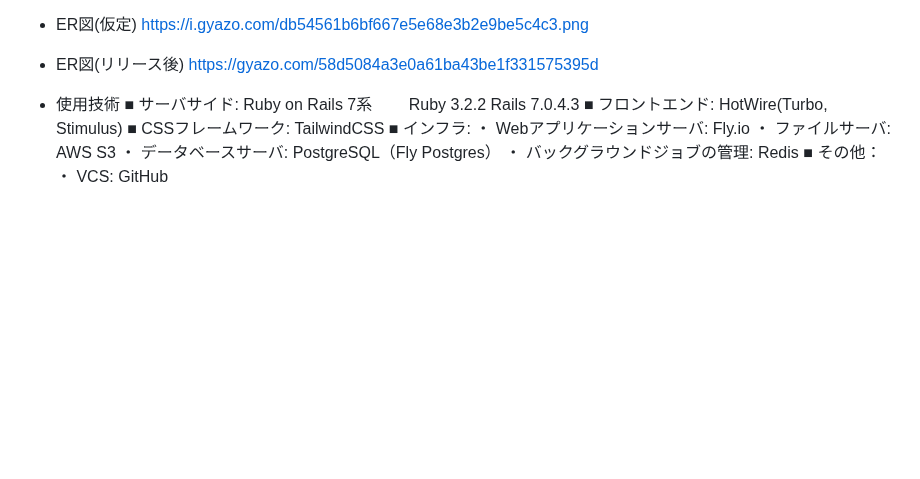
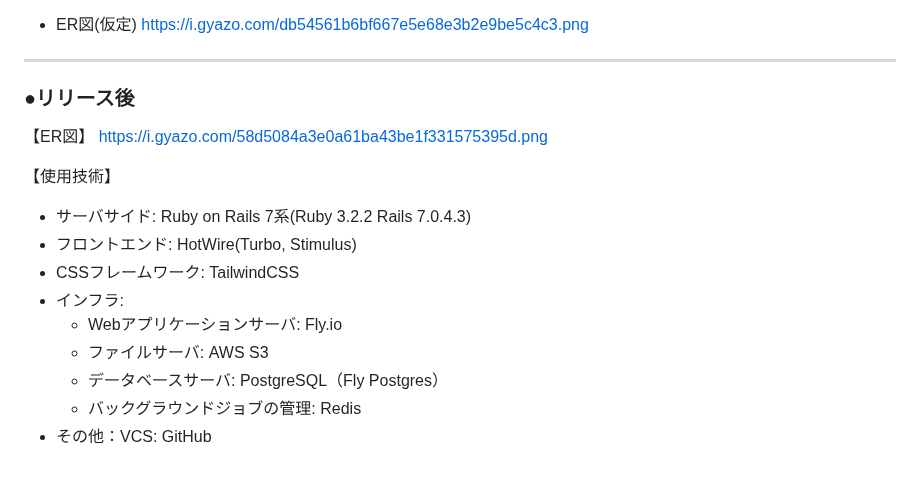
Before and after one commit to 012to/web_app_1, a Markdown page: README.md, the part around the change. GitHub-like rendering; blank space fills up the shorter version.

Commit message:
Fix: 文章修正

```diff
--- a/README.md
+++ b/README.md
@@ -70,18 +70,20 @@ https://www.figma.com/file/4GXJTlkz2Htgkx93LCApyi/%5B%E6%8F%90%E5%87%BA%E7%94%A8
 - ER図(仮定)
 https://i.gyazo.com/db54561b6bf667e5e68e3b2e9be5c4c3.png
 
-- ER図(リリース後)
-https://gyazo.com/58d5084a3e0a61ba43be1f331575395d
+----
 
-- 使用技術
-■ サーバサイド: Ruby on Rails 7系
-　　Ruby 3.2.2 Rails 7.0.4.3
-■ フロントエンド: HotWire(Turbo, Stimulus)
-■ CSSフレームワーク: TailwindCSS
-■ インフラ:
-・ Webアプリケーションサーバ: Fly.io
-・ ファイルサーバ: AWS S3
-・ データベースサーバ: PostgreSQL（Fly Postgres）
-・ バックグラウンドジョブの管理: Redis
-■ その他：
-・ VCS: GitHub
+### ●リリース後
+【ER図】
+https://i.gyazo.com/58d5084a3e0a61ba43be1f331575395d.png
+
+【使用技術】
+
+- サーバサイド: Ruby on Rails 7系(Ruby 3.2.2 Rails 7.0.4.3)
+- フロントエンド: HotWire(Turbo, Stimulus)
+- CSSフレームワーク: TailwindCSS
+- インフラ:
+  - Webアプリケーションサーバ: Fly.io
+  - ファイルサーバ: AWS S3
+  - データベースサーバ: PostgreSQL（Fly Postgres）
+  - バックグラウンドジョブの管理: Redis
+- その他：VCS: GitHub
```
